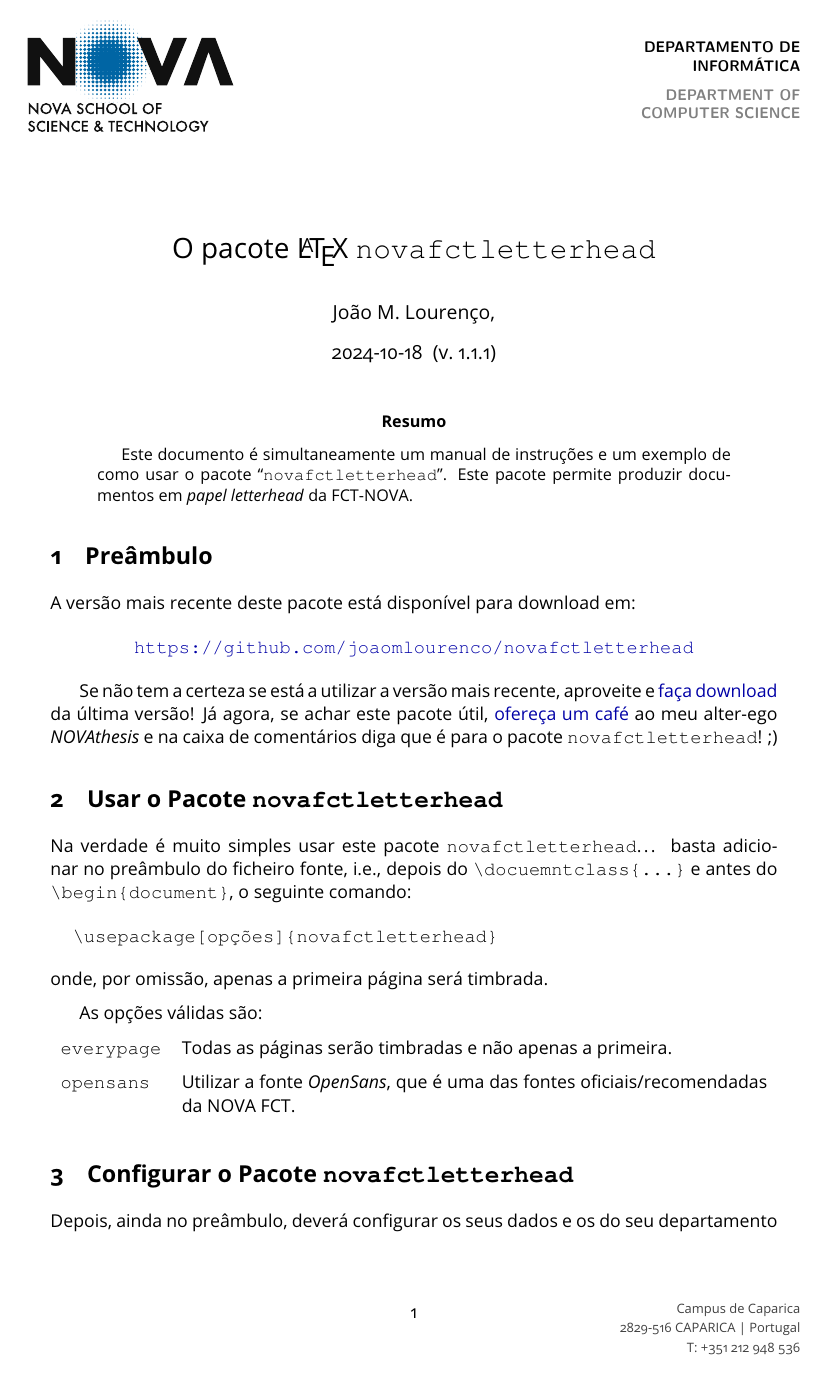
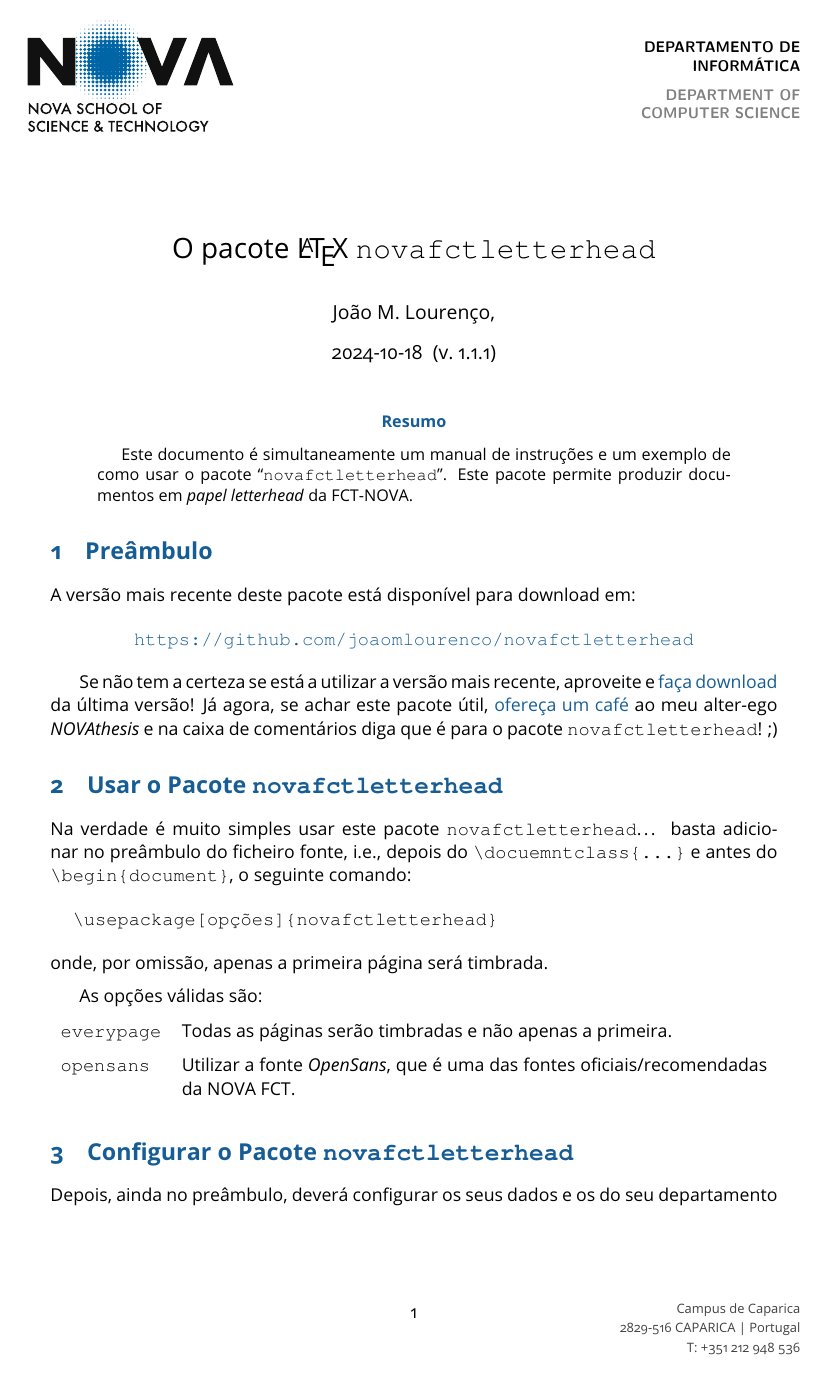
Before and after one commit to joaomlourenco/fctletterhead, a LaTeX paper (exemplo.tex, which reads novafctletterhead.sty): page 1 of 3. Compiled offline with pdfLaTeX.

Commit message:
Added option 'blue' for blue section headings
Signed-off-by: João Lourenço <joao.lourenco@fct.unl.pt>

```diff
--- a/exemplo.tex
+++ b/exemplo.tex
@@ -9,9 +9,8 @@
 % Configuração do pacote "novafctletterhead"
 %-------------------------------------------------------------
 % \usepackage{novafctletterhead}
-\usepackage[everypage,opensans]{novafctletterhead}
+\usepackage[everypage,opensans,blue]{novafctletterhead}
 % opensans é uma das novas fontes oficiais para a NOVA FCT
-
 
 % \fctdepartment{Departamento de\\Ciência dos Materiais}{Department of\\Materials Science}
 % \fctdepartment{Departamento de\\Ciências Sociais Aplicadas}{Department of\\Applied Social Sciences}
@@ -44,7 +43,8 @@
 \usepackage[portuguese]{babel}
 \usepackage{xltabular}
 \usepackage[colorlinks]{hyperref}
-\hypersetup{allcolors=blue!65!black}
+\providecolor{fctblue}{RGB}{22,93,149}
+\hypersetup{allcolors=fctblue}
 % \geometry{hmargin=2.0cm,vmargin=2.5cm}
 
 \newcommand*{\thePackage}{\texttt{\novafctletterheadname}}
@@ -54,7 +54,7 @@
 % \fctauthor{John Doe, Professor Auxiliar}      % descomentar para ver múltiplas assinaturas
 % \fctauthor{Alice Doe, Professora Catedrático} % descomentar para ver múltiplas assinaturas
 \date{\novafctdate\ \ (v.\ \novafctversion)}
-\fctauthorsigfont{\LARGE\calligra}
+\fctauthorsigfont{\LARGE\color{fctblue}\calligra}
 \fctpositionsigfont{\scriptsize}
 
 \title{\theTitle}
--- a/novafctletterhead.sty
+++ b/novafctletterhead.sty
@@ -42,6 +42,8 @@
 
 \newif\iffcteverypage
 \DeclareOption{everypage}{\fcteverypagetrue}
+\newif\iffctblue
+\DeclareOption{blue}{\fctbluetrue}
 \newif\iffctopensans
 \DeclareOption{opensans}{\fctopensanstrue}
 \DeclareOption*{\PackageWarning{letterheadfct}{Unknown ‘\CurrentOption’}}
@@ -50,9 +52,18 @@
 \newcommand*{\@fctsep}{2.4cm}
 
 \iffctopensans
-\IfPackageLoadedTF{opensans}{}{\RequirePackage[default,oldstyle,scale=0.95]{opensans}}
+  \IfPackageLoadedTF{opensans}{}{\RequirePackage[default,oldstyle,scale=0.95]{opensans}}
 \fi
 \IfPackageLoadedTF{xcolor}{}{\RequirePackage[svgnames]{xcolor}}
+\iffctblue
+  \definecolor{fctblue}{RGB}{22,93,149}
+  \RequirePackage{titlesec}
+  \titleformat{\section}
+    {\color{fctblue}\normalfont\Large\bfseries}
+    {\color{fctblue}\thesection}{1em}{}
+  \AddToHook{cmd/abstractname/before}{\color{fctblue}}
+  % \AddToHook{cmd/@title/before}{\color{fctblue}}
+\fi
 \IfPackageLoadedTF{graphicx}{}{\RequirePackage{graphicx}}
 \IfPackageLoadedTF{tikz}{}{\RequirePackage{tikz}}
 \IfPackageLoadedTF{hyperref}{}{\RequirePackage[colorlinks]{hyperref}}
```
Also changed, not shown: nova-fct-dots.pdf (added).
